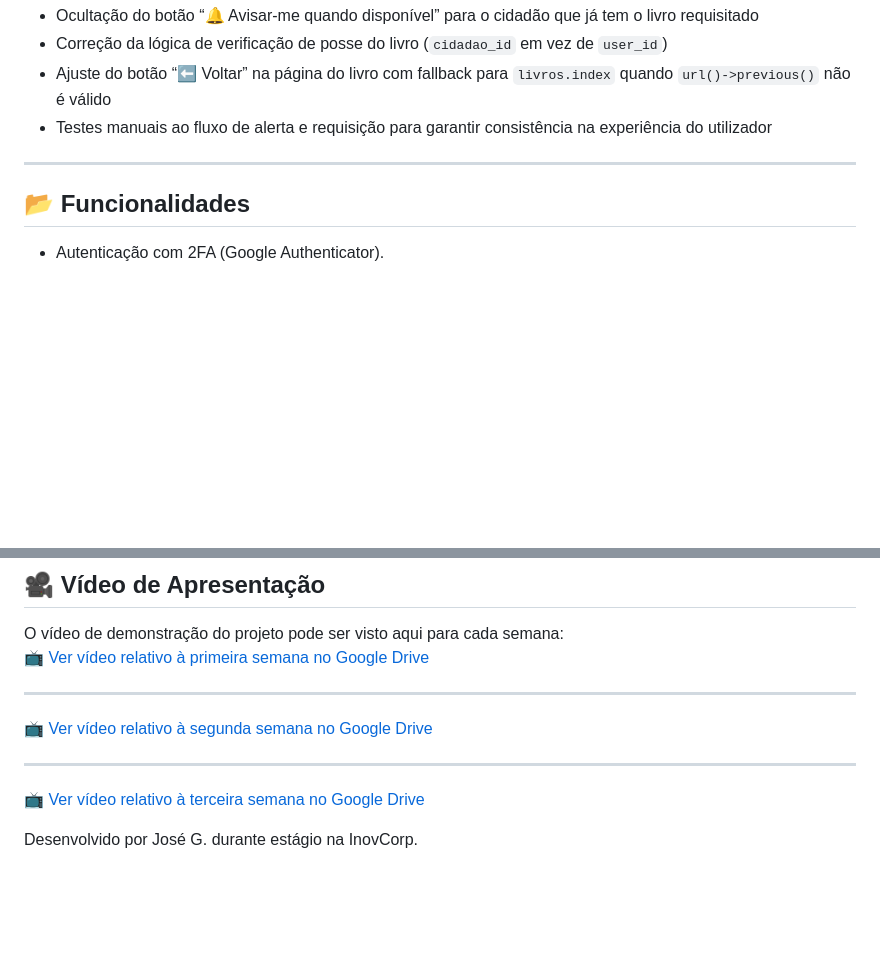
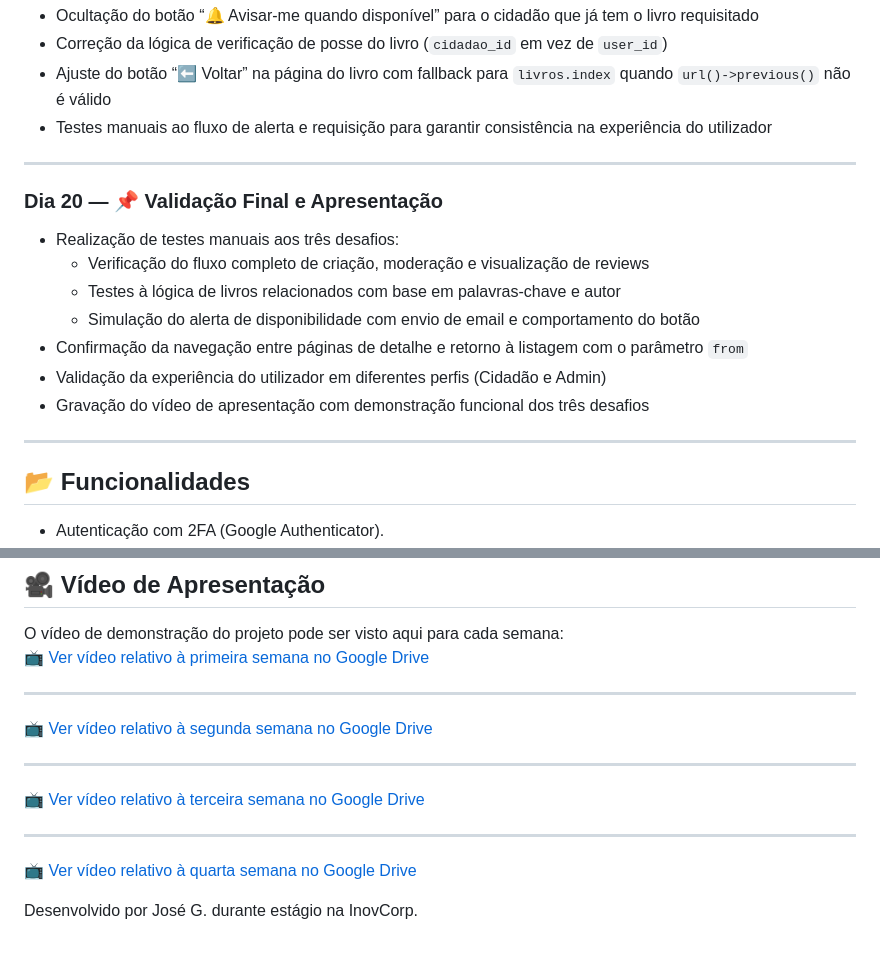
Before and after one commit to JoseGInovcorp/biblioteca, a Markdown page: README.md, 2 parts joined by grey strips. Rendered like a GitHub page; blank space fills up the shorter version.

Commit message:
📄 Dia 20: validação final dos desafios e registo da apresentação no README

```diff
--- a/README.md
+++ b/README.md
@@ -639,6 +639,18 @@ Implementado sistema de alertas que permite aos cidadãos receberem notificaçõ
 
 ---
 
+### Dia 20 — 📌 Validação Final e Apresentação
+
+-   Realização de testes manuais aos três desafios:
+    -   Verificação do fluxo completo de criação, moderação e visualização de reviews
+    -   Testes à lógica de livros relacionados com base em palavras-chave e autor
+    -   Simulação do alerta de disponibilidade com envio de email e comportamento do botão
+-   Confirmação da navegação entre páginas de detalhe e retorno à listagem com o parâmetro `from`
+-   Validação da experiência do utilizador em diferentes perfis (Cidadão e Admin)
+-   Gravação do vídeo de apresentação com demonstração funcional dos três desafios
+
+---
+
 ## 📂 Funcionalidades
 
 -   Autenticação com 2FA (Google Authenticator).
@@ -671,4 +683,8 @@ O vídeo de demonstração do projeto pode ser visto aqui para cada semana:
 
 [📺 Ver vídeo relativo à terceira semana no Google Drive](https://drive.google.com/file/d/1fgwtMZMhHvDYDBg1g7JZI49P_-Jifez8/view?usp=sharing)
 
+---
+
+[📺 Ver vídeo relativo à quarta semana no Google Drive](https://drive.google.com/file/d/196tbGmfITc1uApwN98wZK1ixxaDuTI19/view?usp=sharing)
+
 Desenvolvido por José G. durante estágio na InovCorp.
```
